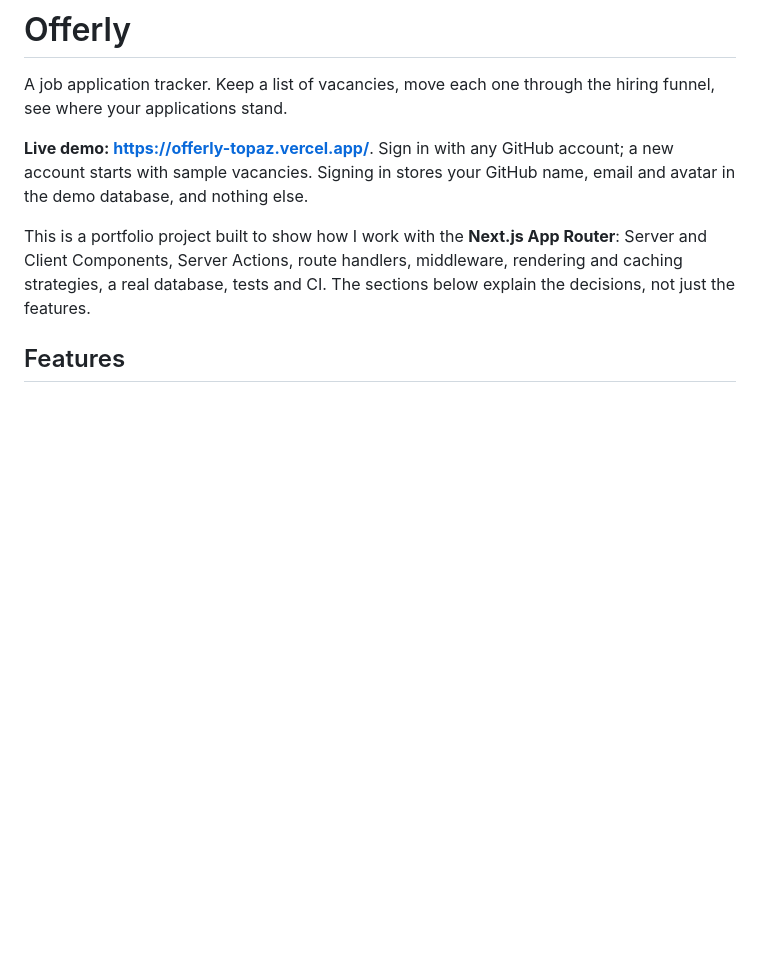
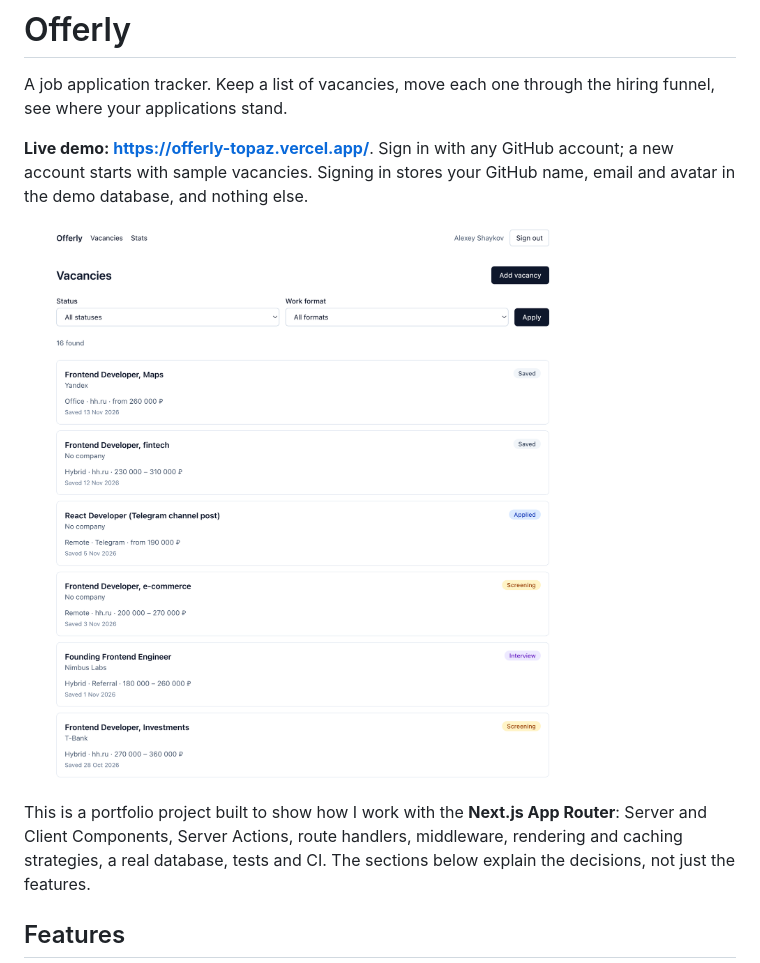
Before and after one commit to AlexeyShaykov/Offerly, a Markdown page: README.md, the part around one of its changes. Drawn GitHub-style; pictures changed too: screenshot_demo.png (added); blank space fills up the shorter version.

```diff
--- a/README.md
+++ b/README.md
@@ -3,6 +3,8 @@
 A job application tracker. Keep a list of vacancies, move each one through the hiring funnel, see where your applications stand.
 
 **Live demo: <https://offerly-topaz.vercel.app/>**. Sign in with any GitHub account; a new account starts with sample vacancies. Signing in stores your GitHub name, email and avatar in the demo database, and nothing else.
+
+![Offerly: the vacancies list with filters and status badges](./screenshot_demo.png)
 
 This is a portfolio project built to show how I work with the **Next.js App Router**: Server and Client Components, Server Actions, route handlers, middleware, rendering and caching strategies, a real database, tests and CI. The sections below explain the decisions, not just the features.
 
```
Also changed, not shown: other parts of README.md (+18 -0 lines).
